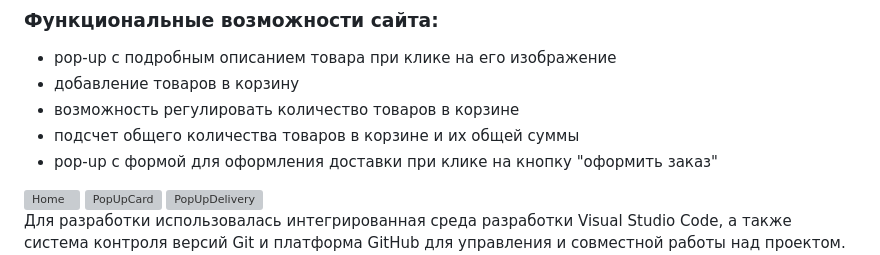
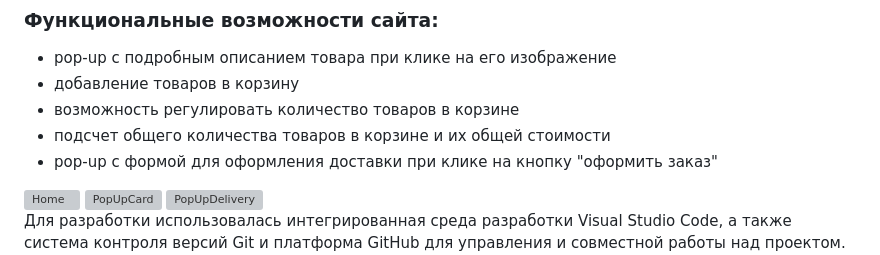
Before and after one commit to olfeeka/YouMeal, a Markdown page: README.md, the part around the change. GitHub-like rendering; grey boxes are pictures that could not be loaded.

```diff
--- a/README.md
+++ b/README.md
@@ -21,7 +21,7 @@
 - pop-up с подробным описанием товара при клике на его изображение
 - добавление товаров в корзину
 - возможность регулировать количество товаров в корзине
-- подсчет общего количества товаров в корзине и их общей суммы
+- подсчет общего количества товаров в корзине и их общей стоимости
 - pop-up с формой для оформления доставки при клике на кнопку "оформить заказ"
 
 <img width="944" alt="Home" src="https://github.com/olfeeka/YouMeal/assets/123363375/100618f0-9669-4f09-b661-97930a9774d9">
```
